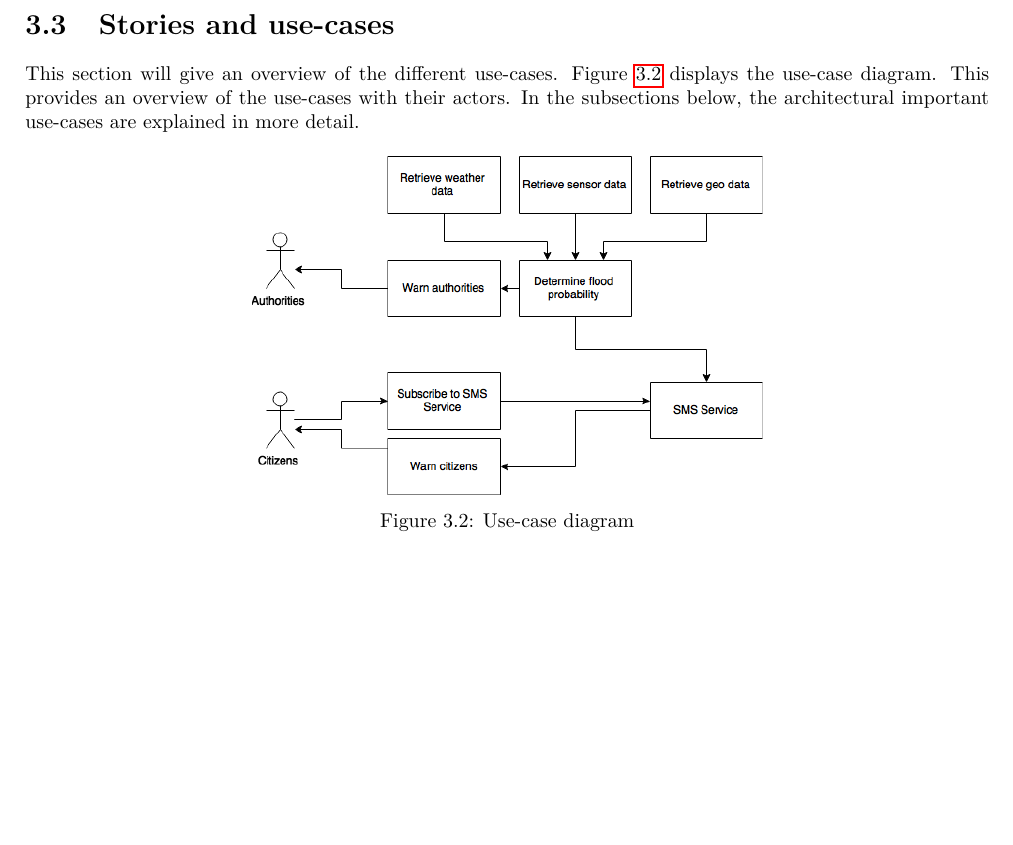
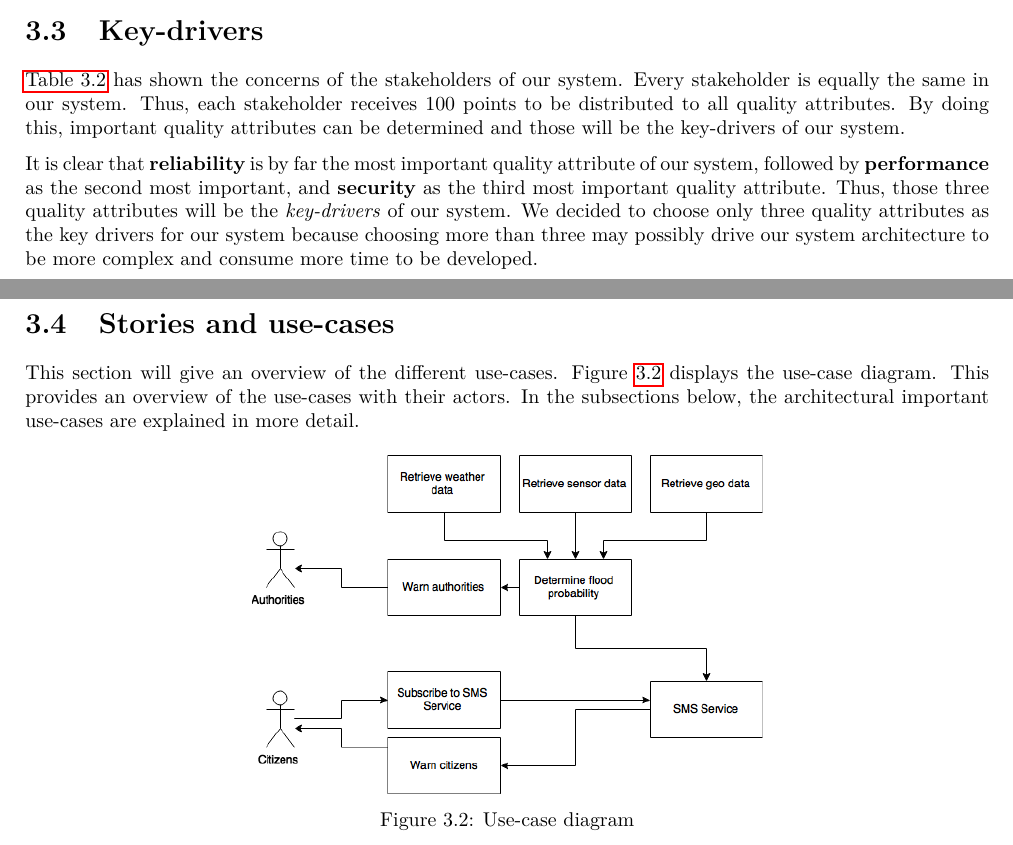
Before and after one commit to jeroenbrandsma/SA3, a LaTeX document (report.tex, which reads 3-requirements/keydrivers.tex, 3-requirements/requirements.tex): part of page 17 of 42 before the commit and two parts of pages 16 and 17 of 42 after it, the two joined at a grey line, cut at the place of the change, the shorter picture padded with empty space. Compiled offline with pdfLaTeX.

Commit message:
added key-drivers

```diff
--- /dev/null
+++ b/3-requirements/keydrivers.tex
@@ -0,0 +1,6 @@
+%!TEX root = ../report.tex
+\section{Key-drivers}
+
+\autoref{table:stakeholder_concern} has shown the concerns of the stakeholders of our system. Every stakeholder is equally the same in our system. Thus, each stakeholder receives 100 points to be distributed to all quality attributes. By doing this, important quality attributes can be determined and those will be the key-drivers of our system.
+
+It is clear that \textbf{reliability} is by far the most important quality attribute of our system, followed by \textbf{performance} as the second most important, and \textbf{security} as the third most important quality attribute. Thus, those three quality attributes will be the \textit{key-drivers} of our system. We decided to choose only three quality attributes as the key drivers for our system because choosing more than three may possibly drive our system architecture to be more complex and consume more time to be developed.
--- a/3-requirements/requirements.tex
+++ b/3-requirements/requirements.tex
@@ -6,7 +6,7 @@ This chapter will describe the vision and use it to derive stakeholders to be ab
 
 \input{3-requirements/stakeholders.tex}
 
-% Key drivers
+\input{3-requirements/keydrivers.tex}
 % high level requirements
 
 \input{3-requirements/storiesandusecases.tex}
```
